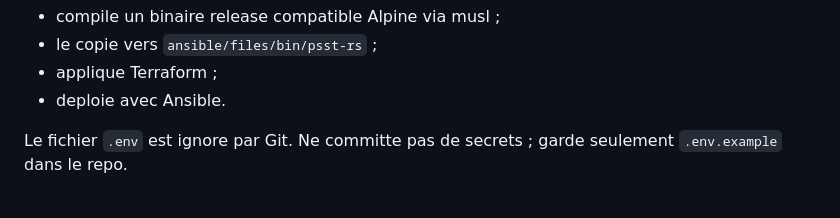
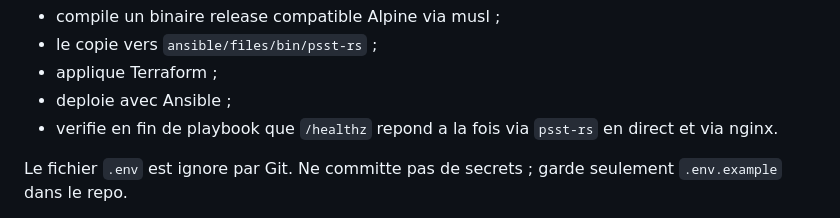
Before and after one commit to ttauveron/psst-rs, a Markdown page: README.md, the part around the change. Rendered like a GitHub page.

Commit message:
feat(deploy): add post-deploy smoke tests
Run health checks after handlers flush to verify both the psst-rs listener and the local nginx TLS reverse proxy.

Also document the smoke test flow and the configurable healthcheck path in the deployment docs.

```diff
--- a/README.md
+++ b/README.md
@@ -55,7 +55,8 @@ Cette commande :
 - compile un binaire release compatible Alpine via musl ;
 - le copie vers `ansible/files/bin/psst-rs` ;
 - applique Terraform ;
-- deploie avec Ansible.
+- deploie avec Ansible ;
+- verifie en fin de playbook que `/healthz` repond a la fois via `psst-rs` en direct et via nginx.
 
 Le fichier `.env` est ignore par Git. Ne committe pas de secrets ; garde seulement `.env.example` dans le repo.
 
```
